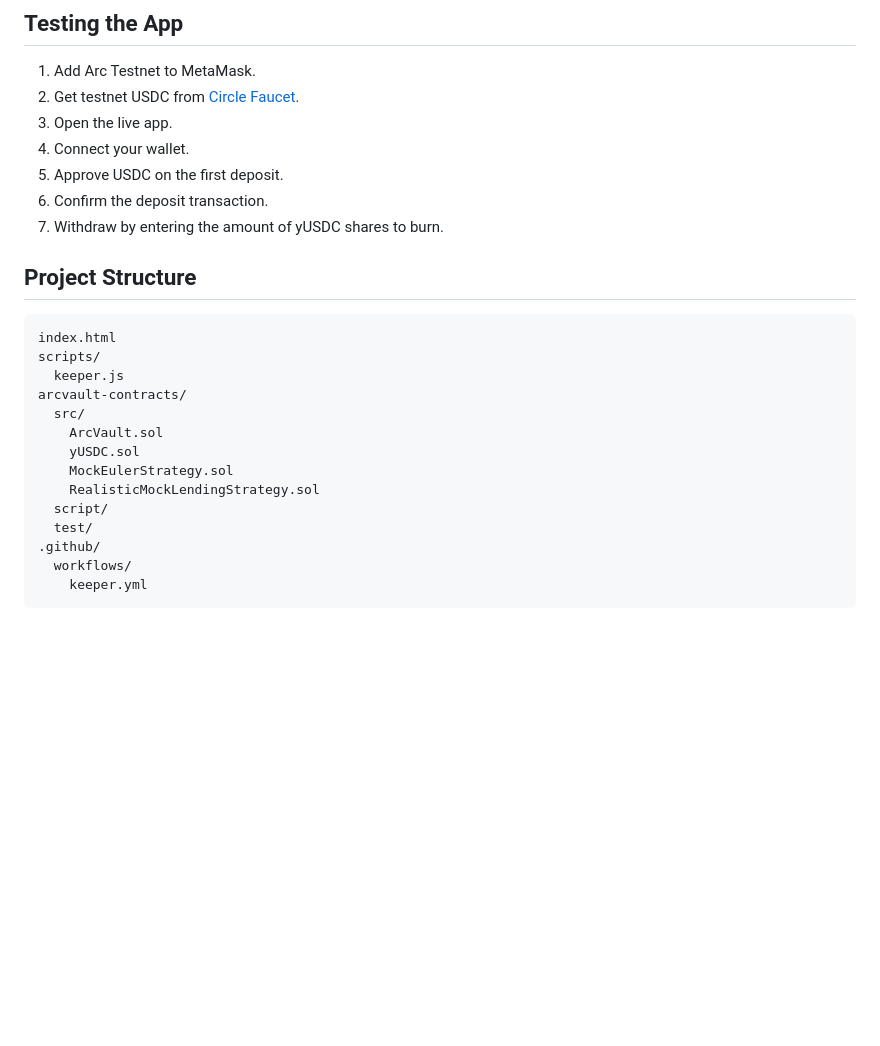
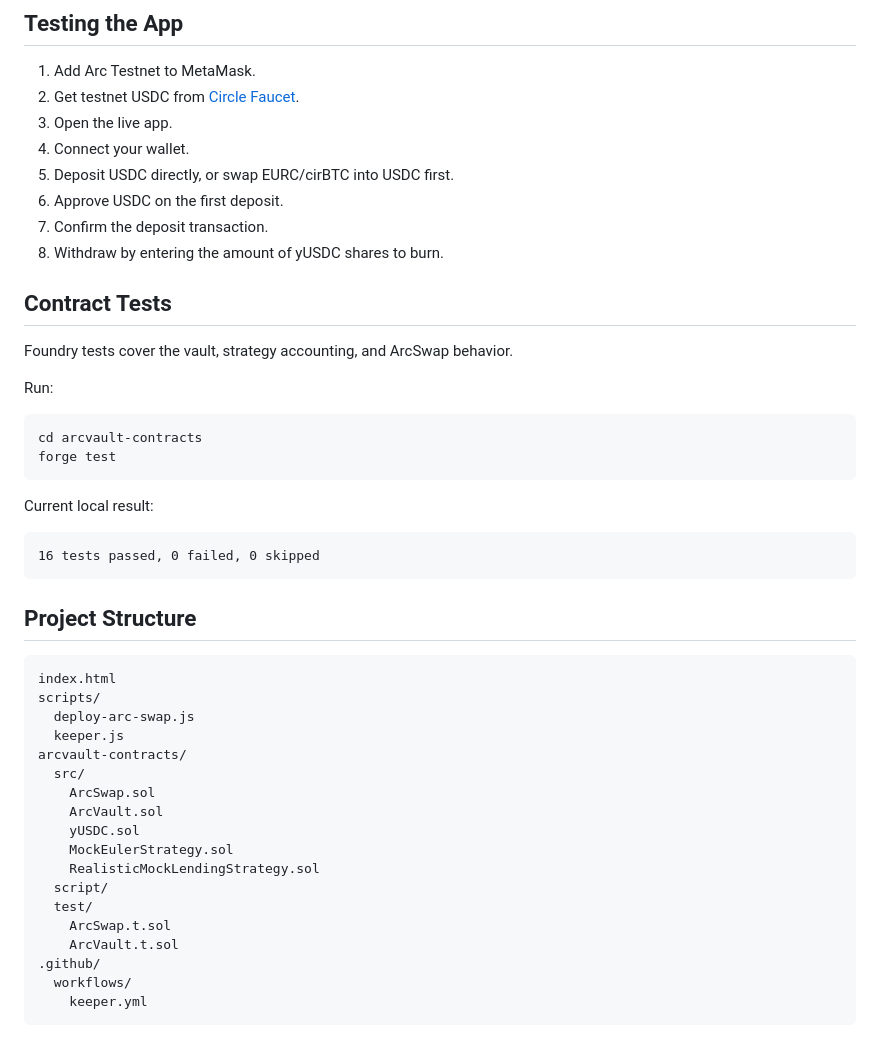
Before and after one commit to NizarAZ/ArcVault, a Markdown page: README.md, the part around one of its changes. GitHub-like rendering; blank space fills up the shorter version.

````diff
--- a/README.md
+++ b/README.md
@@ -151,24 +218,46 @@ It must belong to the wallet currently returned by `ArcVault.keeper()`. Once con
 2. Get testnet USDC from [Circle Faucet](https://faucet.circle.com/).
 3. Open the live app.
 4. Connect your wallet.
-5. Approve USDC on the first deposit.
-6. Confirm the deposit transaction.
-7. Withdraw by entering the amount of yUSDC shares to burn.
+5. Deposit USDC directly, or swap EURC/cirBTC into USDC first.
+6. Approve USDC on the first deposit.
+7. Confirm the deposit transaction.
+8. Withdraw by entering the amount of yUSDC shares to burn.
+
+## Contract Tests
+
+Foundry tests cover the vault, strategy accounting, and ArcSwap behavior.
+
+Run:
+
+```powershell
+cd arcvault-contracts
+forge test
+```
+
+Current local result:
+
+```text
+16 tests passed, 0 failed, 0 skipped
+```
 
 ## Project Structure
 
 ```text
 index.html
 scripts/
+  deploy-arc-swap.js
   keeper.js
 arcvault-contracts/
   src/
+    ArcSwap.sol
     ArcVault.sol
     yUSDC.sol
     MockEulerStrategy.sol
     RealisticMockLendingStrategy.sol
   script/
   test/
+    ArcSwap.t.sol
+    ArcVault.t.sol
 .github/
   workflows/
     keeper.yml
````
Also changed, not shown: other parts of README.md (+68 -1 lines).
